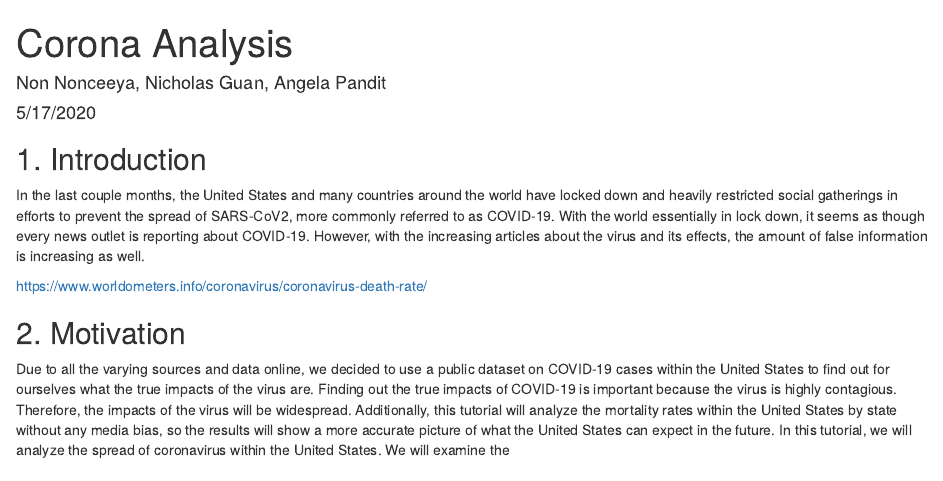
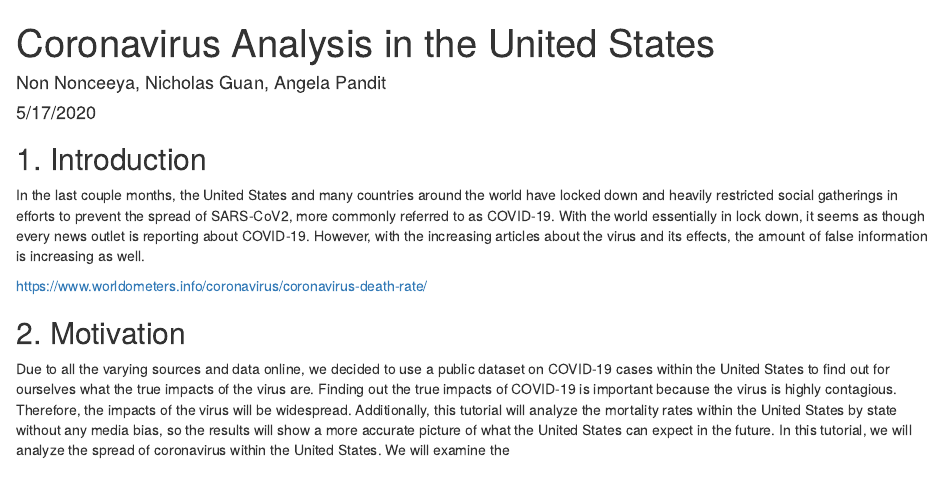
Before and after one commit to numnon1/numnon1.github.io, an R Markdown document (corona_analysis.Rmd): the page in a window 1100 px wide, from its top. Rendered offline with R 4.5, knitr and Pandoc, with nearby package versions; some code elsewhere in the file could not run offline.

Commit message:
rmd + index.html

```diff
--- a/corona_analysis.Rmd
+++ b/corona_analysis.Rmd
@@ -1,5 +1,5 @@
 ---
-title: "Corona Analysis"
+title: "Coronavirus Analysis in the United States"
 knit: (function(input_file, encoding) {
   out_dir <- '/';
   rmarkdown::render(input_file,
```
Also changed, not shown: index.html, corona_analysis.Rmd (2 more changed lines).
